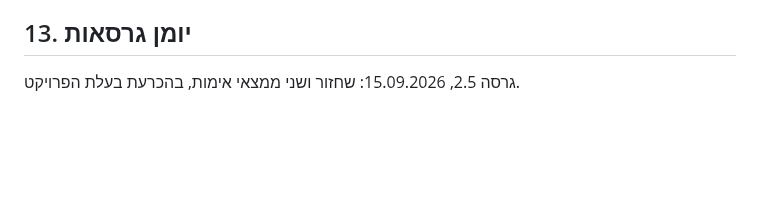
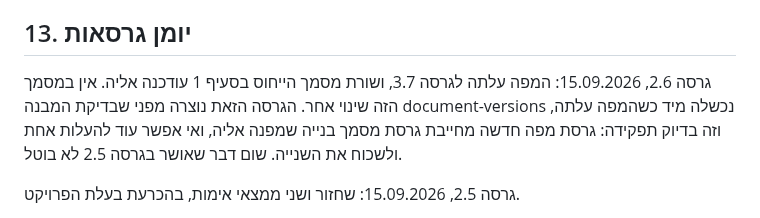
Before and after one commit to yb2517/mora-derech-2, a Markdown page: CLAUDE.md, the part around one of its changes. Drawn GitHub-style; blank space fills up the shorter version.

```diff
--- a/CLAUDE.md
+++ b/CLAUDE.md
@@ -179,6 +179,8 @@
 
 ## 13. יומן גרסאות
 
+גרסה 2.6, 15.09.2026: המפה עלתה לגרסה 3.7, ושורת מסמך הייחוס בסעיף 1 עודכנה אליה. אין במסמך הזה שינוי אחר. הגרסה הזאת נוצרה מפני שבדיקת המבנה document-versions נכשלה מיד כשהמפה עלתה, וזה בדיוק תפקידה: גרסת מפה חדשה מחייבת גרסת מסמך בנייה שמפנה אליה, ואי אפשר עוד להעלות אחת ולשכוח את השנייה. שום דבר שאושר בגרסה 2.5 לא בוטל.
+
 גרסה 2.5, 15.09.2026: שחזור ושני ממצאי אימות, בהכרעת בעלת הפרויקט.
 
 **השחזור**: העלאה ידנית ל-main ב-15.09.2026 13:26 ("Add files via upload") דרסה את הקובץ הזה בגרסה 2.3 מקו עבודה מקביל. הדריסה החזירה את שורת הסטטוס מ-2.4 ל-2.3, מחקה את רשומות היומן של 2.3 ו-2.4 של הקו הזה, והחזירה את בדיקת הקבלה של שלב 4 לנוסח "הבדיקות האדומות נכשלות כמצופה", שגרסה 2.4 כבר תיקנה ל"רצות ועוברות". כל מה שנדרס שוחזר מקומיט e21b48a. הרקע המלא: doc-two-lines-reconciliation.md.
```
Also changed, not shown: other parts of CLAUDE.md (+2 -2 lines), docs/doc-module-map-v3.md (+5 -3 lines).
